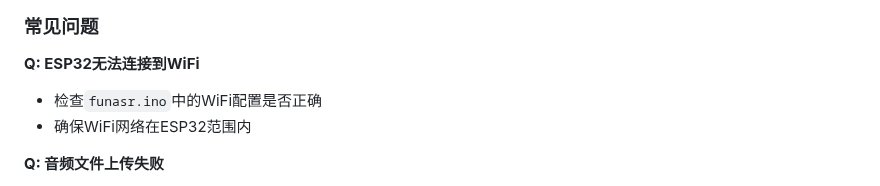
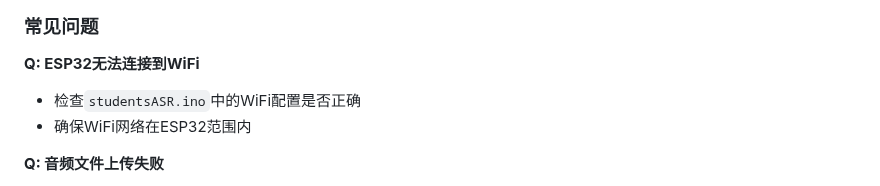
Before and after one commit to hnmrxz/studentsASR, a Markdown page: README.md, the part around the change. Drawn GitHub-style.

Commit message:
修正文档中的文件名，确保WiFi配置说明指向正确的代码文件

```diff
--- a/README.md
+++ b/README.md
@@ -169,7 +169,7 @@ ESP32-S3 I2S麦克风连接:
 ### 常见问题
 
 **Q: ESP32无法连接到WiFi**
-- 检查`funasr.ino`中的WiFi配置是否正确
+- 检查`studentsASR.ino`中的WiFi配置是否正确
 - 确保WiFi网络在ESP32范围内
 
 **Q: 音频文件上传失败**
```
